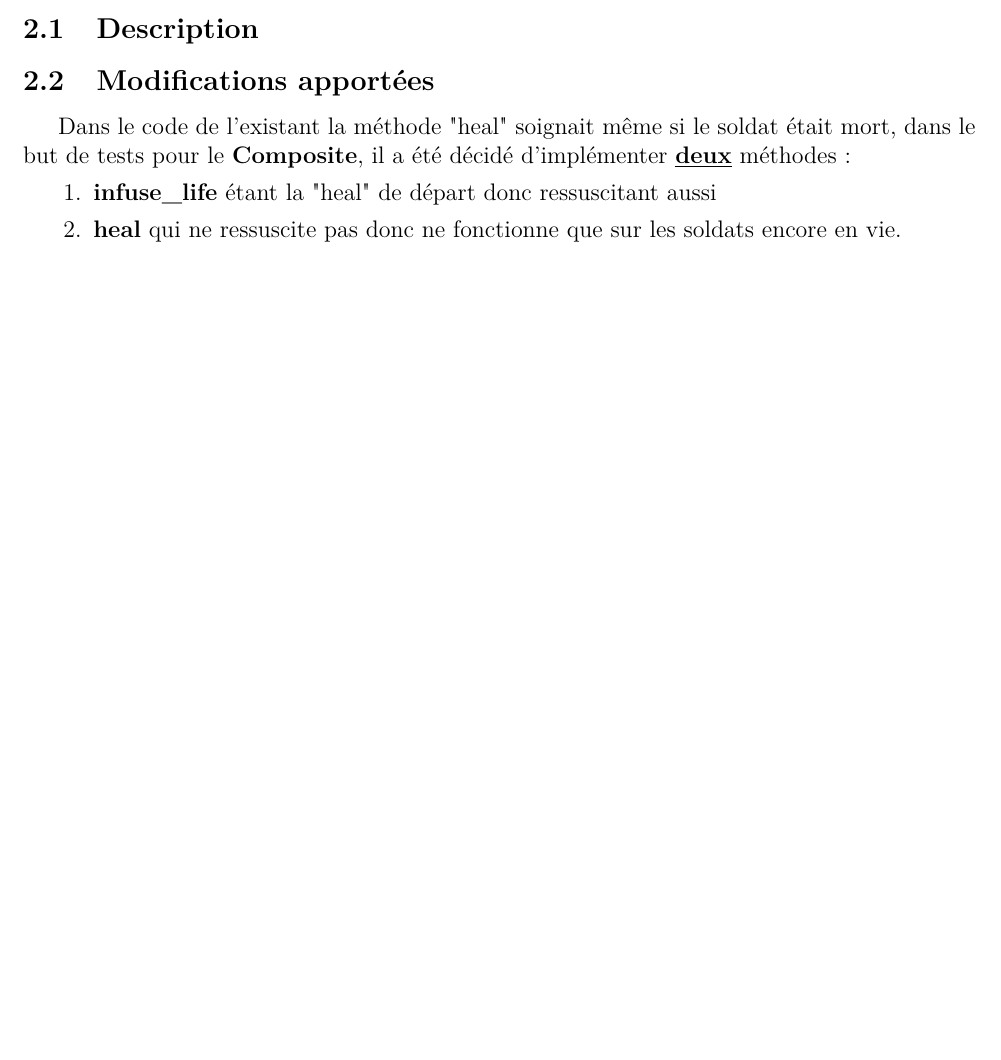
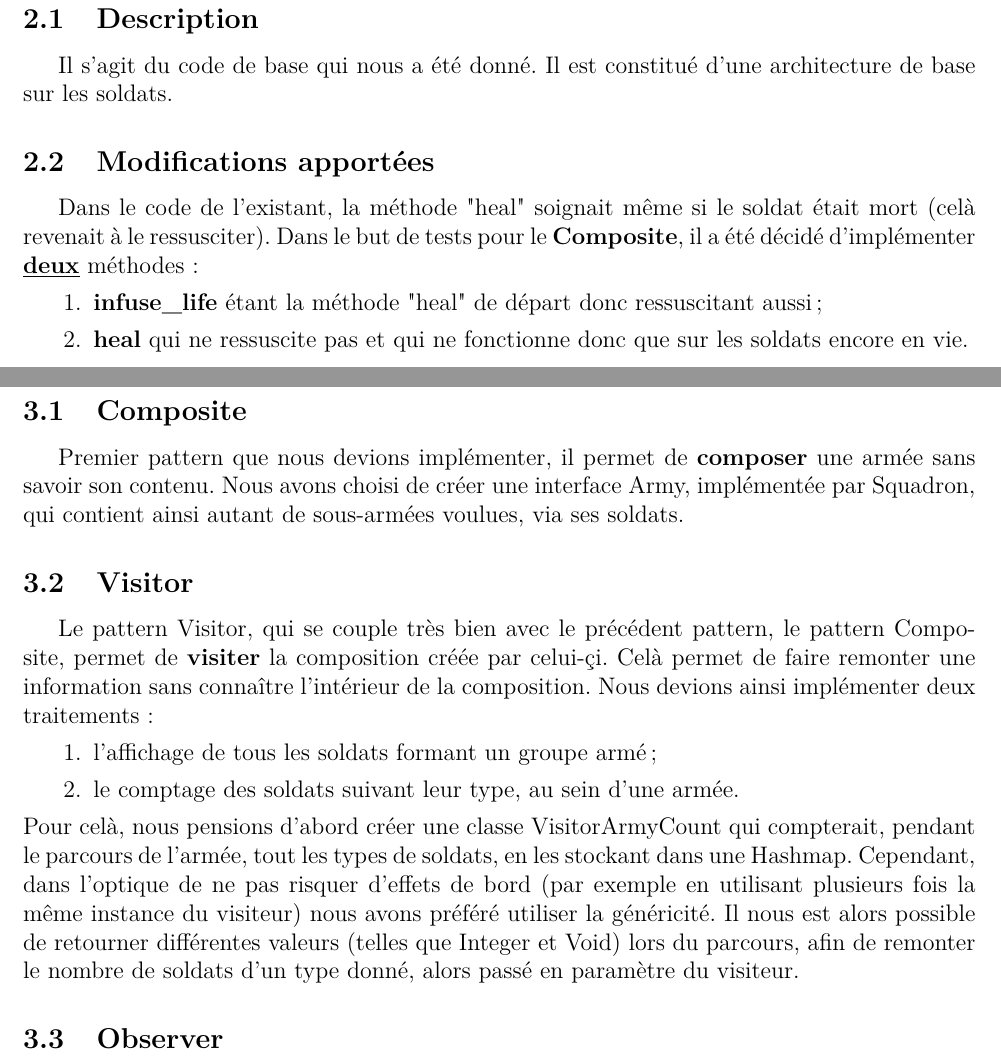
Before and after one commit to redaLyazidi/TDAL, a LaTeX document (rapport/rapport_LYAZIDI_OUDOT.tex): part of page 2 of 2 before the commit and two parts of pages 3 and 4 of 4 after it, the two joined at a grey line, cut so that both start at the same text, the shorter picture padded with empty space. Compiled offline with pdfLaTeX.

Commit message:
Ecriture d'un peu de rapport.

```diff
--- a/rapport/rapport_LYAZIDI_OUDOT.tex
+++ b/rapport/rapport_LYAZIDI_OUDOT.tex
@@ -29,10 +30,27 @@ Le présent rapport explique les choix qui furent fait et la logique qui nous a
 \section{L'Existant}
 \subsection{Description}
+Il s'agit du code de base qui nous a été donné. Il est constitué d'une architecture de base sur les soldats.
 \subsection{Modifications apportées}
-Dans le code de l'existant la méthode "heal" soignait même si le soldat était mort,
-dans le but de tests pour le \textbf{Composite}, il a été décidé d'implémenter \underline{\textbf{deux}} méthodes :
+Dans le code de l'existant, la méthode "heal" soignait même si le soldat était mort (celà revenait à le ressusciter).
+Dans le but de tests pour le \textbf{Composite}, il a été décidé d'implémenter \underline{\textbf{deux}} méthodes :
 \begin{enumerate}
- \item \textbf{infuse\_life} étant la "heal" de départ donc ressuscitant aussi
- \item \textbf{heal} qui ne ressuscite pas donc ne fonctionne que sur les soldats encore en vie.
+ \item \textbf{infuse\_life} étant la méthode "heal" de départ donc ressuscitant aussi;
+ \item \textbf{heal} qui ne ressuscite pas et qui ne fonctionne donc que sur les soldats encore en vie.
 \end{enumerate}
+
+\newpage
+\section{Implémentation}
+\subsection{Composite}
+Premier pattern que nous devions implémenter, il permet de \textbf{composer} une armée sans savoir son contenu.
+Nous avons choisi de créer une interface Army, implémentée par Squadron, qui contient ainsi autant de sous-armées voulues, via ses soldats.
+\subsection{Visitor}
+Le pattern Visitor, qui se couple très bien avec le précédent pattern, le pattern Composite, permet de \textbf{visiter} la composition créée par celui-çi. Celà permet de faire remonter une information sans connaître l'intérieur de la composition.
+Nous devions ainsi implémenter deux traitements :
+\begin{enumerate}
+ \item l'affichage de tous les soldats formant un groupe armé;
+ \item le comptage des soldats suivant leur type, au sein d'une armée.
+\end{enumerate}
+Pour celà, nous pensions d'abord créer une classe VisitorArmyCount qui compterait, pendant le parcours de l'armée, tout les types de soldats, en les stockant dans une Hashmap. Cependant, dans l'optique de ne pas risquer d'effets de bord (par exemple en utilisant plusieurs fois la même instance du visiteur) nous avons préféré utiliser la généricité. Il nous est alors possible de retourner différentes valeurs (telles que Integer et Void) lors du parcours, afin de remonter le nombre de soldats d'un type donné, alors passé en paramètre du visiteur.
+\subsection{Observer}
+
 \end{document}
```
Also changed, not shown: rapport/rapport_LYAZIDI_OUDOT.tex (1 more changed lines).
